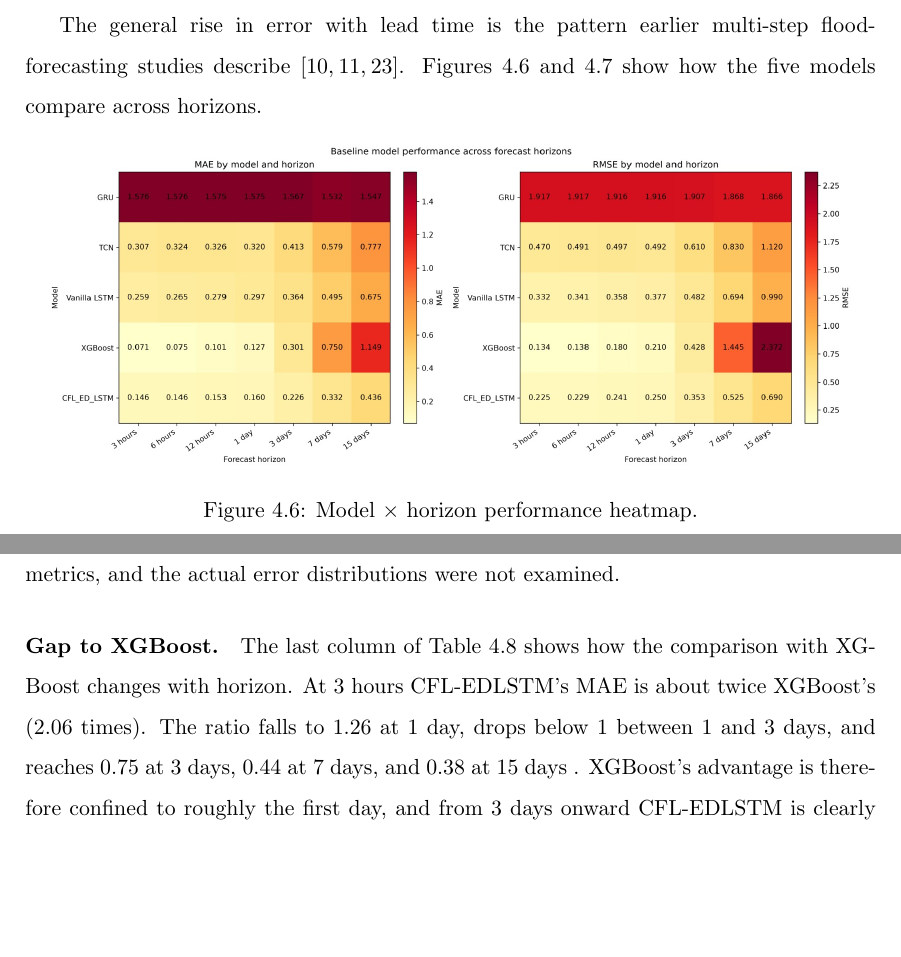
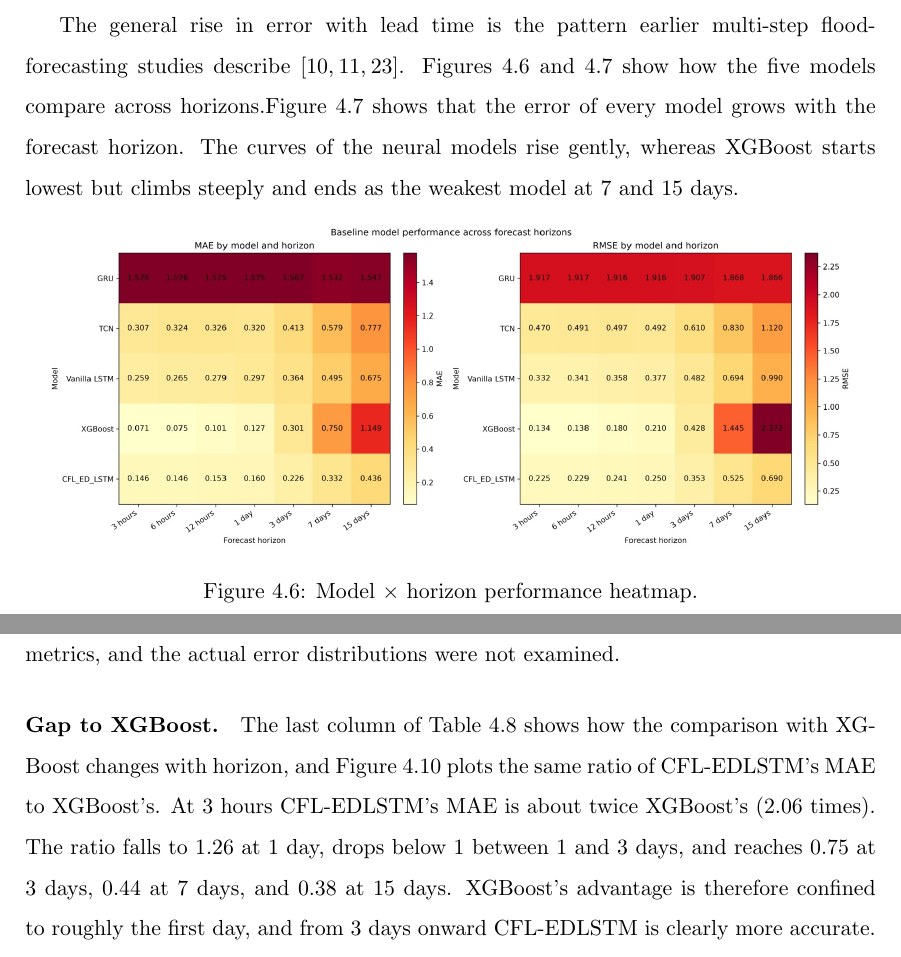
Before and after one commit to reshmakakoliy/Thesis-report-WL, a LaTeX thesis (Main.tex, which reads Chapter4.tex): two parts of pages 101 and 106 of 126 before the commit and two parts of pages 101 and 106 of 127 after it, joined at a grey line, cut so that both start at the same text, the shorter picture padded with empty space. Compiled offline with pdfLaTeX.

Commit message:
cited fig some of chap 4s

```diff
--- a/Chapter4.tex
+++ b/Chapter4.tex
@@ -291,7 +291,7 @@ CFL-EDLSTM has a lower MAE and RMSE than every neural baseline at every horizon.
 
 Among the neural baselines the ordering is not fixed. Vanilla LSTM beats GRU at every horizon from 3 hours through 7 days on both metrics, but at 15 days GRU takes over (MAE 0.583 against 0.675~m; RMSE 0.838 against 0.990~m). TCN behaves differently again. Its MAE is almost flat from 3 hours to 1 day (0.416 to 0.419~m), which suggests something other than forecast difficulty sets its floor at short horizons. It edges past GRU at 7 days on both metrics, but it is the weakest neural model at 15 days. It also trails Vanilla LSTM at every horizon, a less favourable showing than the competitive TCN performance reported by \cite{Lin2021}, though on a different dataset.
 
-The general rise in error with lead time is the pattern earlier multi-step flood-forecasting studies describe \cite{Kao2020,Cui2022,Yuan2023}. Figures~\ref{fig:4.4} and~\ref{fig:4.5} show how the five models compare across horizons.
+The general rise in error with lead time is the pattern earlier multi-step flood-forecasting studies describe \cite{Kao2020,Cui2022,Yuan2023}. Figures~\ref{fig:4.4} and~\ref{fig:4.5} show how the five models compare across horizons.Figure~\ref{fig:4.5} shows that the error of every model grows with the forecast horizon. The curves of the neural models rise gently, whereas XGBoost starts lowest but climbs steeply and ends as the weakest model at 7 and 15~days.
 
 \begin{figure}[htbp]
     \centering
@@ -402,7 +402,7 @@ A likely reason for the steady rise is that the model's inputs contain only past
 The ratio of RMSE to MAE stays between 1.54 and 1.58 at every horizon. Since RMSE penalises large errors more than MAE does, a stable ratio suggests that the overall shape of the error distribution does not change much with lead time. Longer horizons appear to shift errors upward more or less uniformly, instead of adding a heavier tail of occasional large misses. This is an indirect reading based on two summary metrics, and the actual error distributions were not examined.
 
 \paragraph{Gap to XGBoost.}
-The last column of Table~\ref{tab:4.8} shows how the comparison with XGBoost changes with horizon. At 3 hours CFL-EDLSTM's MAE is about twice XGBoost's (2.06 times). The ratio falls to 1.26 at 1 day, drops below 1 between 1 and 3 days, and reaches 0.75 at 3 days, 0.44 at 7 days, and 0.38 at 15 days . XGBoost's advantage is therefore confined to roughly the first day, and from 3 days onward CFL-EDLSTM is clearly more accurate. This crossover owes as much to how quickly XGBoost deteriorates (about 16-fold in MAE over the same range) as to CFL-EDLSTM's gentle growth. Differences of this size are unlikely to be due to run-to-run variation alone, although we did not repeat the runs.
+The last column of Table~\ref{tab:4.8} shows how the comparison with XGBoost changes with horizon, and Figure~\ref{fig:ratio} plots the same ratio of CFL-EDLSTM's MAE to XGBoost's. At 3~hours CFL-EDLSTM's MAE is about twice XGBoost's (2.06 times). The ratio falls to 1.26 at 1~day, drops below 1 between 1 and 3~days, and reaches 0.75 at 3~days, 0.44 at 7~days, and 0.38 at 15~days. XGBoost's advantage is therefore confined to roughly the first day, and from 3~days onward CFL-EDLSTM is clearly more accurate. This crossover owes as much to how quickly XGBoost deteriorates (about 16-fold in MAE over the same range) as to CFL-EDLSTM's gentle growth. Differences of this size are unlikely to be due to run-to-run variation alone, although we did not repeat the runs.
 
 \begin{figure}[htbp]
     \centering
```
Also changed, not shown: Chapter4.tex (1 more changed lines).
